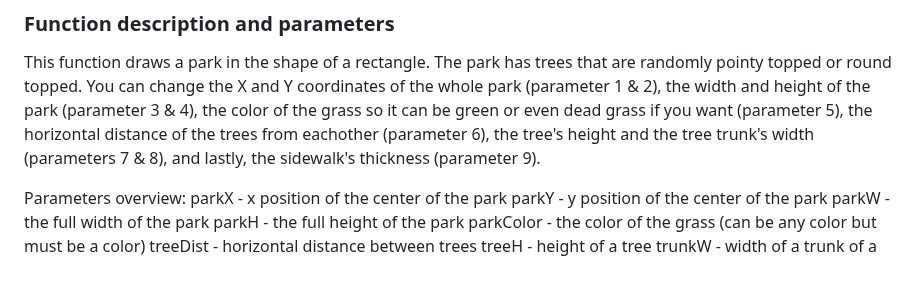
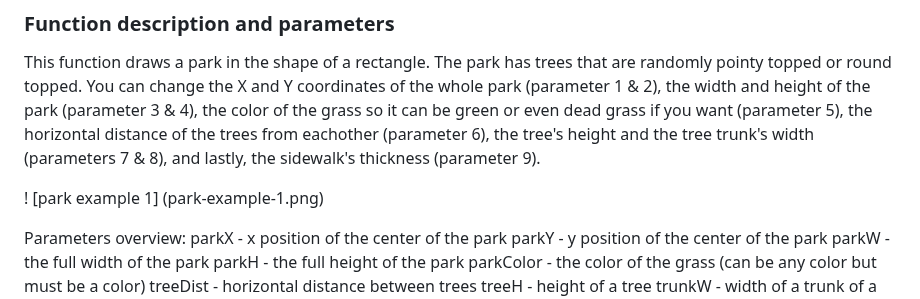
Before and after one commit to Punahou-Intro-2627/library-scene, a Markdown page: documentation.md, the part around the change. GitHub-like rendering; blank space fills up the shorter version.

Commit message:
added example 1 photo

```diff
--- a/documentation.md
+++ b/documentation.md
@@ -205,6 +205,8 @@ pointy topped or round topped. You can change the X and Y coordinates of the who
 so it can be green or even dead grass if you want (parameter 5), the horizontal distance of
 the trees from eachother (parameter 6), the tree's height and the tree trunk's width
 (parameters 7 & 8), and lastly, the sidewalk's thickness (parameter 9).
+
+! [park example 1] (park-example-1.png)
 
 Parameters overview:
 parkX - x position of the center of the park
```
Also changed, not shown: park-example-1.png (added).
